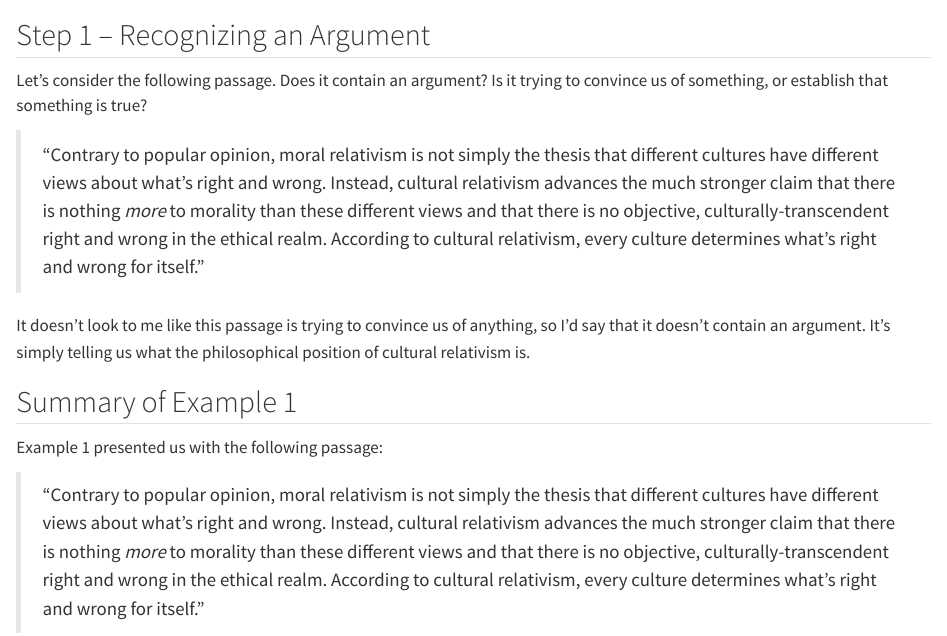
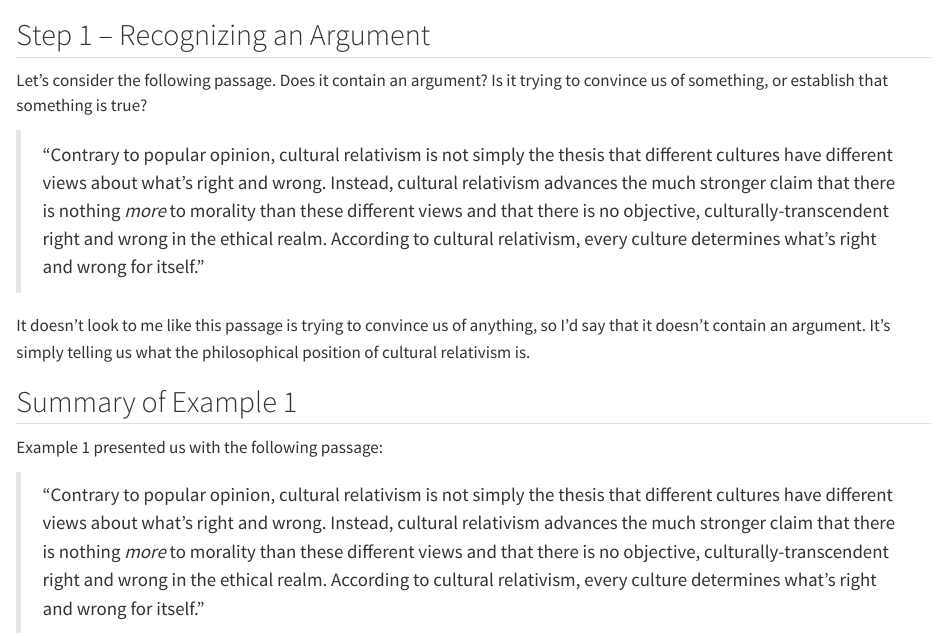
Before and after one commit to donawarren-netizen/argument-mapping-book, a Quarto document (chapters/ch04/04-02-example-1.qmd): the page in a window 1100 px wide, from 60 px down. Rendered offline with R 4.5, knitr and Pandoc in place of Quarto, with nearby package versions.

Commit message:
4.2: cultural relativism throughout (Dona)
Co-Authored-By: Claude Opus 5.5 <noreply@anthropic.com>
Claude-Session: https://claude.ai/code/session_011rXguFU372RqWx8AuEK5wf

```diff
--- a/chapters/ch04/04-02-example-1.qmd
+++ b/chapters/ch04/04-02-example-1.qmd
@@ -5,7 +5,7 @@
 Let's consider the following passage. Does it contain an argument? Is it
 trying to convince us of something, or establish that something is true?
 
-> "Contrary to popular opinion, moral relativism is not simply the thesis
+> "Contrary to popular opinion, cultural relativism is not simply the thesis
 > that different cultures have different views about what's right and
 > wrong. Instead, cultural relativism advances the much stronger claim
 > that there is nothing *more* to morality than these different views
@@ -21,7 +21,7 @@
 
 Example 1 presented us with the following passage:
 
-> "Contrary to popular opinion, moral relativism is not simply the thesis
+> "Contrary to popular opinion, cultural relativism is not simply the thesis
 > that different cultures have different views about what's right and
 > wrong. Instead, cultural relativism advances the much stronger claim
 > that there is nothing *more* to morality than these different views
```
Also changed, not shown: notes/chapter-4-notes.md (+1 -1 lines).
